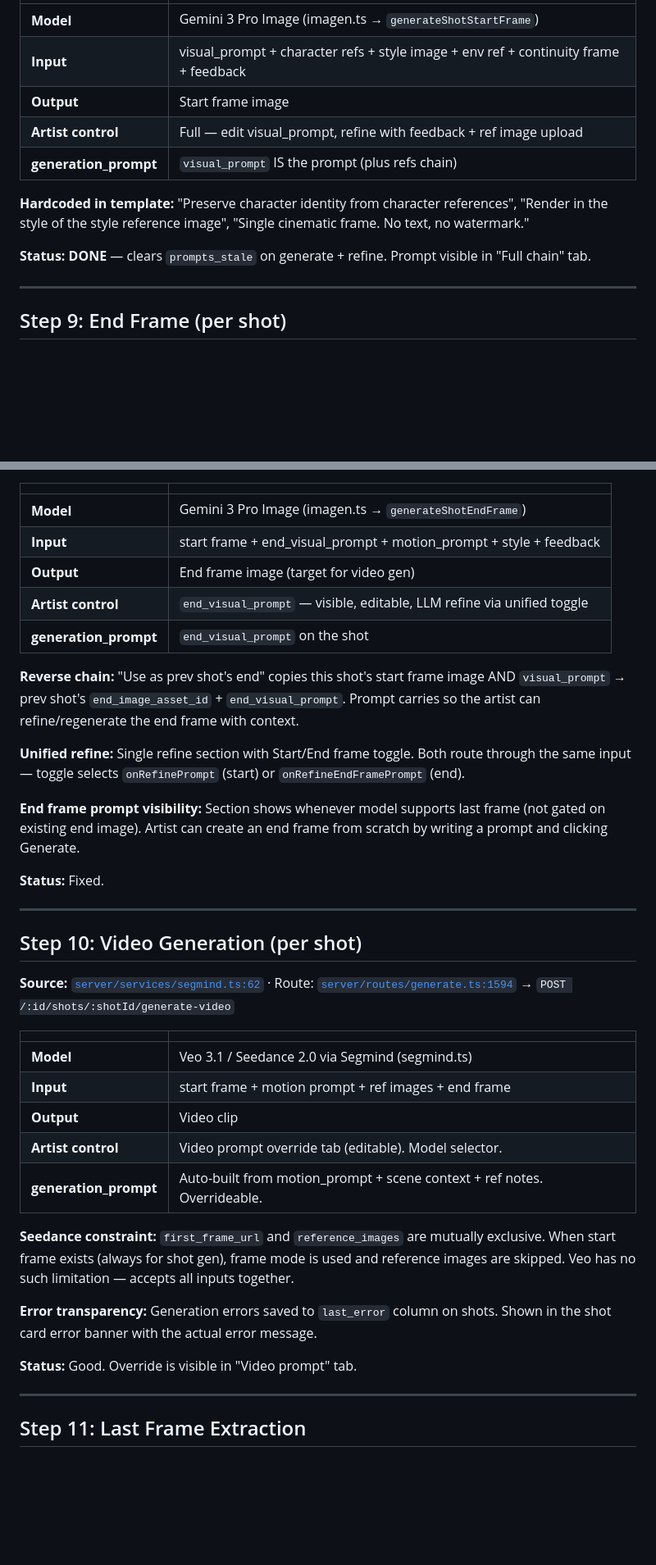
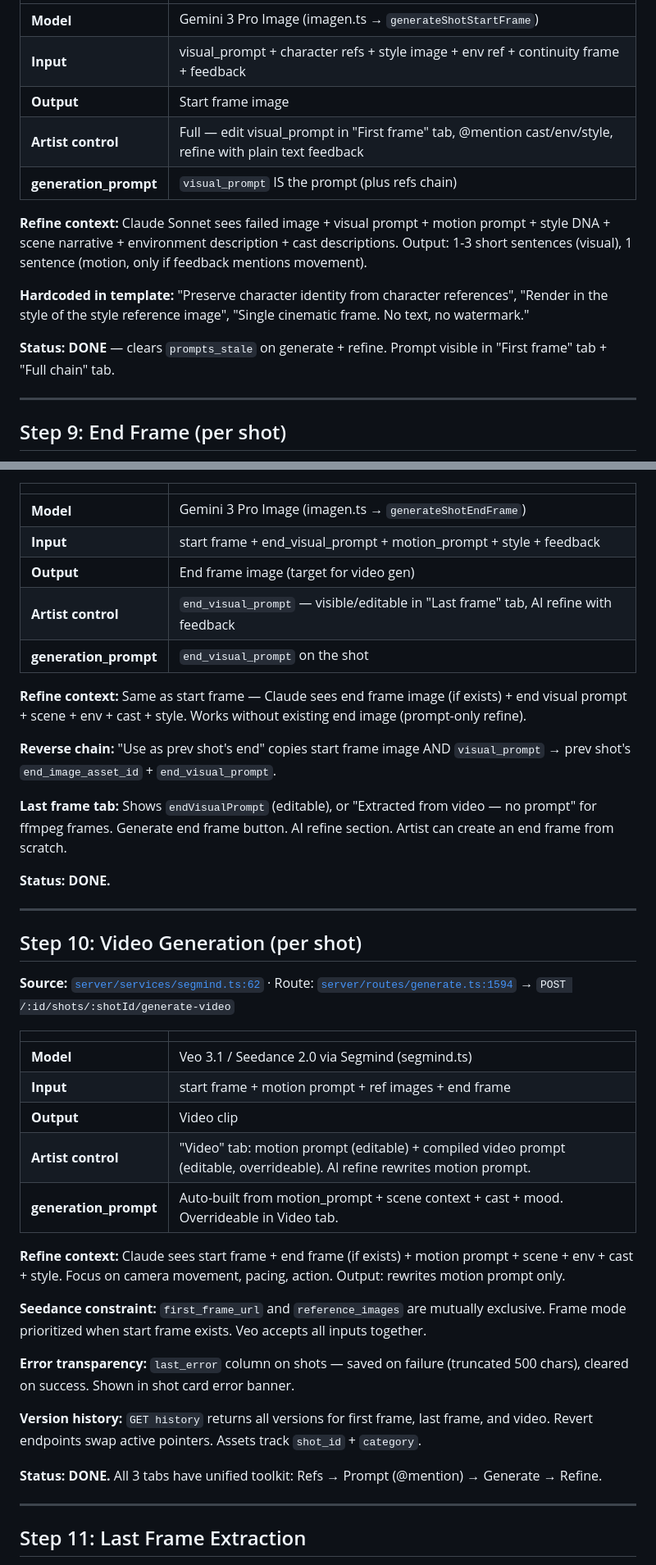
Before and after one commit to ssaulgoodman/lahari-media-engine, a Markdown page: docs/pipeline-anatomy.md, 2 parts joined by grey strips. Shown at 82% size. Drawn GitHub-style; blank space fills up the shorter version.

```diff
--- a/docs/pipeline-anatomy.md
+++ b/docs/pipeline-anatomy.md
@@ -324,12 +324,14 @@ Refine: [`server/services/claude.ts:601`](../server/services/claude.ts#L601) (re
 | **Model** | Gemini 3 Pro Image (imagen.ts → `generateShotStartFrame`) |
 | **Input** | visual_prompt + character refs + style image + env ref + continuity frame + feedback |
 | **Output** | Start frame image |
-| **Artist control** | Full — edit visual_prompt, refine with feedback + ref image upload |
+| **Artist control** | Full — edit visual_prompt in "First frame" tab, @mention cast/env/style, refine with plain text feedback |
 | **generation_prompt** | `visual_prompt` IS the prompt (plus refs chain) |
+
+**Refine context:** Claude Sonnet sees failed image + visual prompt + motion prompt + style DNA + scene narrative + environment description + cast descriptions. Output: 1-3 short sentences (visual), 1 sentence (motion, only if feedback mentions movement).
 
 **Hardcoded in template:** "Preserve character identity from character references", "Render in the style of the style reference image", "Single cinematic frame. No text, no watermark."
 
-**Status: DONE** — clears `prompts_stale` on generate + refine. Prompt visible in "Full chain" tab.
+**Status: DONE** — clears `prompts_stale` on generate + refine. Prompt visible in "First frame" tab + "Full chain" tab.
 
 ---
 
@@ -344,16 +346,16 @@ Refine: Route: [`server/routes/generate.ts:1445`](../server/routes/generate.ts#L
 | **Model** | Gemini 3 Pro Image (imagen.ts → `generateShotEndFrame`) |
 | **Input** | start frame + end_visual_prompt + motion_prompt + style + feedback |
 | **Output** | End frame image (target for video gen) |
-| **Artist control** | `end_visual_prompt` — visible, editable, LLM refine via unified toggle |
+| **Artist control** | `end_visual_prompt` — visible/editable in "Last frame" tab, AI refine with feedback |
 | **generation_prompt** | `end_visual_prompt` on the shot |
 
-**Reverse chain:** "Use as prev shot's end" copies this shot's start frame image AND `visual_prompt` → prev shot's `end_image_asset_id` + `end_visual_prompt`. Prompt carries so the artist can refine/regenerate the end frame with context.
+**Refine context:** Same as start frame — Claude sees end frame image (if exists) + end visual prompt + scene + env + cast + style. Works without existing end image (prompt-only refine).
 
-**Unified refine:** Single refine section with Start/End frame toggle. Both route through the same input — toggle selects `onRefinePrompt` (start) or `onRefineEndFramePrompt` (end).
+**Reverse chain:** "Use as prev shot's end" copies start frame image AND `visual_prompt` → prev shot's `end_image_asset_id` + `end_visual_prompt`.
 
-**End frame prompt visibility:** Section shows whenever model supports last frame (not gated on existing end image). Artist can create an end frame from scratch by writing a prompt and clicking Generate.
+**Last frame tab:** Shows `endVisualPrompt` (editable), or "Extracted from video — no prompt" for ffmpeg frames. Generate end frame button. AI refine section. Artist can create an end frame from scratch.
 
-**Status:** Fixed.
+**Status: DONE.**
 
 ---
 
@@ -366,14 +368,18 @@ Refine: Route: [`server/routes/generate.ts:1445`](../server/routes/generate.ts#L
 | **Model** | Veo 3.1 / Seedance 2.0 via Segmind (segmind.ts) |
 | **Input** | start frame + motion prompt + ref images + end frame |
 | **Output** | Video clip |
-| **Artist control** | Video prompt override tab (editable). Model selector. |
-| **generation_prompt** | Auto-built from motion_prompt + scene context + ref notes. Overrideable. |
+| **Artist control** | "Video" tab: motion prompt (editable) + compiled video prompt (editable, overrideable). AI refine rewrites motion prompt. |
+| **generation_prompt** | Auto-built from motion_prompt + scene context + cast + mood. Overrideable in Video tab. |
 
-**Seedance constraint:** `first_frame_url` and `reference_images` are mutually exclusive. When start frame exists (always for shot gen), frame mode is used and reference images are skipped. Veo has no such limitation — accepts all inputs together.
+**Refine context:** Claude sees start frame + end frame (if exists) + motion prompt + scene + env + cast + style. Focus on camera movement, pacing, action. Output: rewrites motion prompt only.
 
-**Error transparency:** Generation errors saved to `last_error` column on shots. Shown in the shot card error banner with the actual error message.
+**Seedance constraint:** `first_frame_url` and `reference_images` are mutually exclusive. Frame mode prioritized when start frame exists. Veo accepts all inputs together.
 
-**Status:** Good. Override is visible in "Video prompt" tab.
+**Error transparency:** `last_error` column on shots — saved on failure (truncated 500 chars), cleared on success. Shown in shot card error banner.
+
+**Version history:** `GET history` returns all versions for first frame, last frame, and video. Revert endpoints swap active pointers. Assets track `shot_id` + `category`.
+
+**Status: DONE.** All 3 tabs have unified toolkit: Refs → Prompt (@mention) → Generate → Refine.
 
 ---
 
```
Also changed, not shown: other parts of docs/pipeline-anatomy.md (+1 -1 lines), CLAUDE.md (+62 -16 lines).
